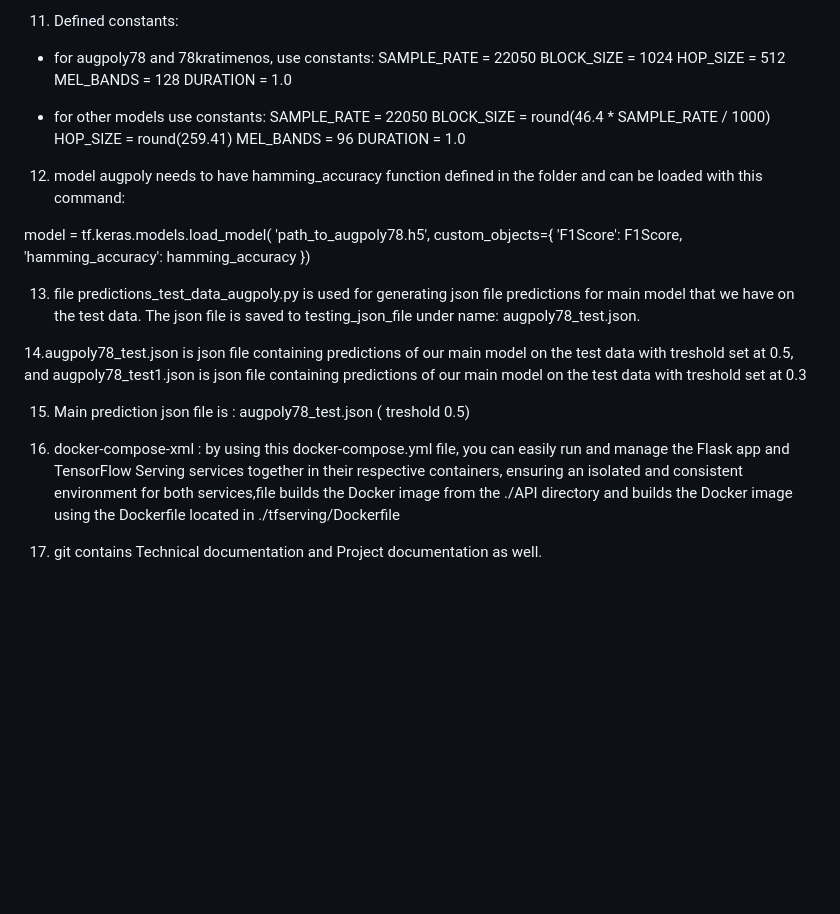
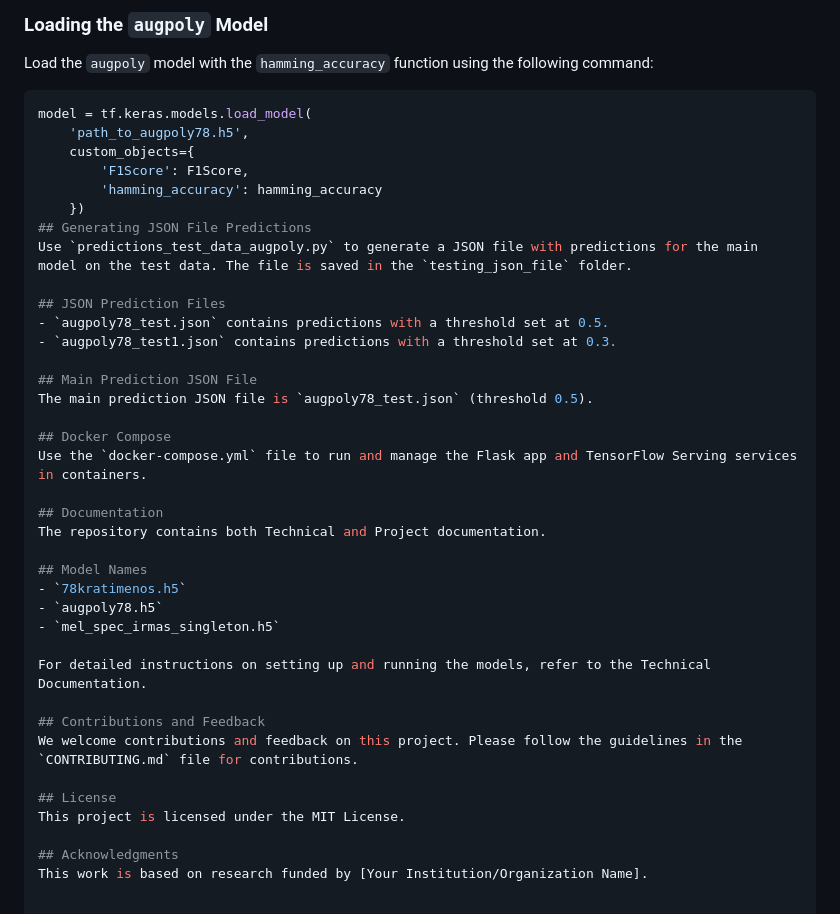
Before and after one commit to MarkoHaralovic/AudioClassification, a Markdown page: README.md, the part around one of its changes. GitHub-like rendering; blank space fills up the shorter version.

````diff
--- a/README.md
+++ b/README.md
@@ -53,35 +68,42 @@ docker run -p 8500:8500 -p 8501:8501 --mount type=bind,source=/path/to/your/mode
 
-11. Defined constants:
-- for augpoly78 and 78kratimenos, use constants:
-SAMPLE_RATE = 22050
-BLOCK_SIZE = 1024
-HOP_SIZE = 512
-MEL_BANDS = 128
-DURATION = 1.0
+### Loading the `augpoly` Model
+Load the `augpoly` model with the `hamming_accuracy` function using the following command:
 
-- for other models use constants:
-SAMPLE_RATE = 22050
-BLOCK_SIZE = round(46.4 * SAMPLE_RATE / 1000)
-HOP_SIZE = round(259.41)
-MEL_BANDS = 96
-DURATION = 1.0
-
-12. model augpoly needs to have hamming_accuracy function defined in the folder and can be loaded with this command:
-
+```python
 model = tf.keras.models.load_model(
     'path_to_augpoly78.h5',
     custom_objects={
         'F1Score': F1Score,
         'hamming_accuracy': hamming_accuracy
     })
+## Generating JSON File Predictions
+Use `predictions_test_data_augpoly.py` to generate a JSON file with predictions for the main model on the test data. The file is saved in the `testing_json_file` folder.
 
-13. file predictions_test_data_augpoly.py is used for generating json file predictions for main model that we have on the test data. The json file is saved to testing_json_file under name: augpoly78_test.json.
+## JSON Prediction Files
+- `augpoly78_test.json` contains predictions with a threshold set at 0.5.
+- `augpoly78_test1.json` contains predictions with a threshold set at 0.3.
 
-14.augpoly78_test.json is json file containing predictions of our main model on the test data with treshold set at 0.5,
-and augpoly78_test1.json is json file containing predictions of our main model on the test data with treshold set at 0.3
+## Main Prediction JSON File
+The main prediction JSON file is `augpoly78_test.json` (threshold 0.5).
 
-15. Main prediction json file is : augpoly78_test.json ( treshold 0.5)
+## Docker Compose
+Use the `docker-compose.yml` file to run and manage the Flask app and TensorFlow Serving services in containers.
 
-16. docker-compose-xml : by using this docker-compose.yml file, you can easily run and manage the Flask app and TensorFlow Serving services together in their respective containers, ensuring an isolated and consistent environment for both services,file builds the Docker image from the ./API directory and builds the Docker image using the Dockerfile located in ./tfserving/Dockerfile
+## Documentation
+The repository contains both Technical and Project documentation.
 
-17. git contains Technical documentation and Project documentation as well.
+## Model Names
+- `78kratimenos.h5`
+- `augpoly78.h5`
+- `mel_spec_irmas_singleton.h5`
+
+For detailed instructions on setting up and running the models, refer to the Technical Documentation.
+
+## Contributions and Feedback
+We welcome contributions and feedback on this project. Please follow the guidelines in the `CONTRIBUTING.md` file for contributions.
+
+## License
+This project is licensed under the MIT License.
+
+## Acknowledgments
+This work is based on research funded by [Your Institution/Organization Name].
````
Also changed, not shown: other parts of README.md (+54 -39 lines).
